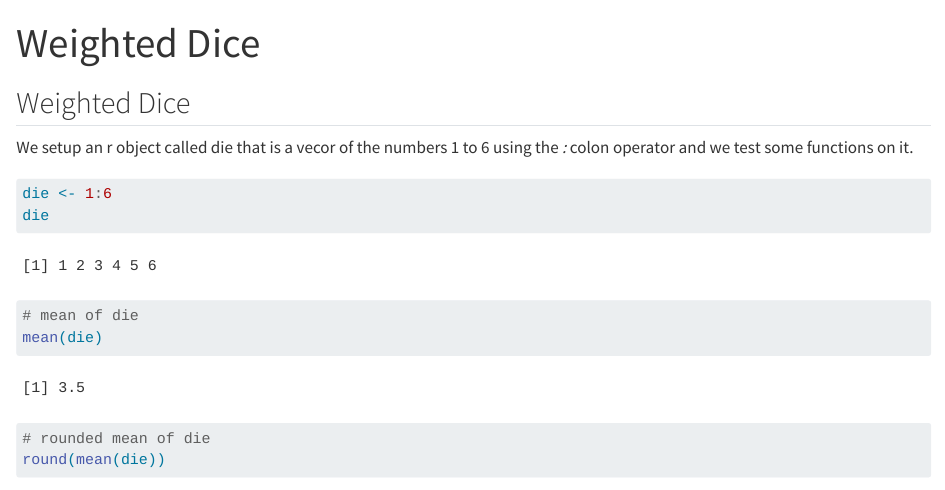
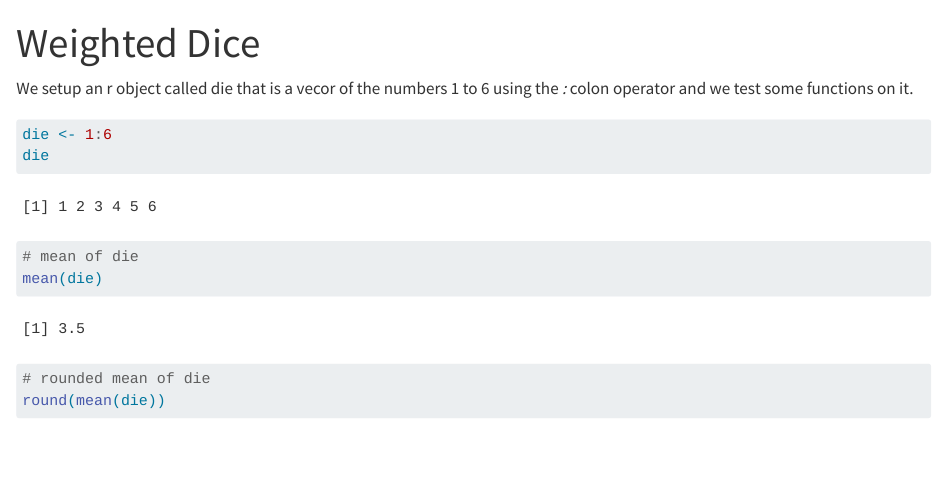
Before and after one commit to rhunter-3/hopwr, a Quarto document (weighted_dice.qmd): the page in a window 1100 px wide, from its top. Rendered offline with R 4.5, knitr and Pandoc in place of Quarto, with nearby package versions; code that draws random numbers runs with fixed seeds of ours.

Commit message:
Remove heading

```diff
--- a/weighted_dice.qmd
+++ b/weighted_dice.qmd
@@ -3,8 +3,6 @@ title: "Weighted Dice"
 format: html
 editor: visual
 ---
-
-## Weighted Dice
 
 We setup an r object called die that is a vecor of the numbers 1 to 6 using the *:* colon operator and we test some functions on it.
 
```
